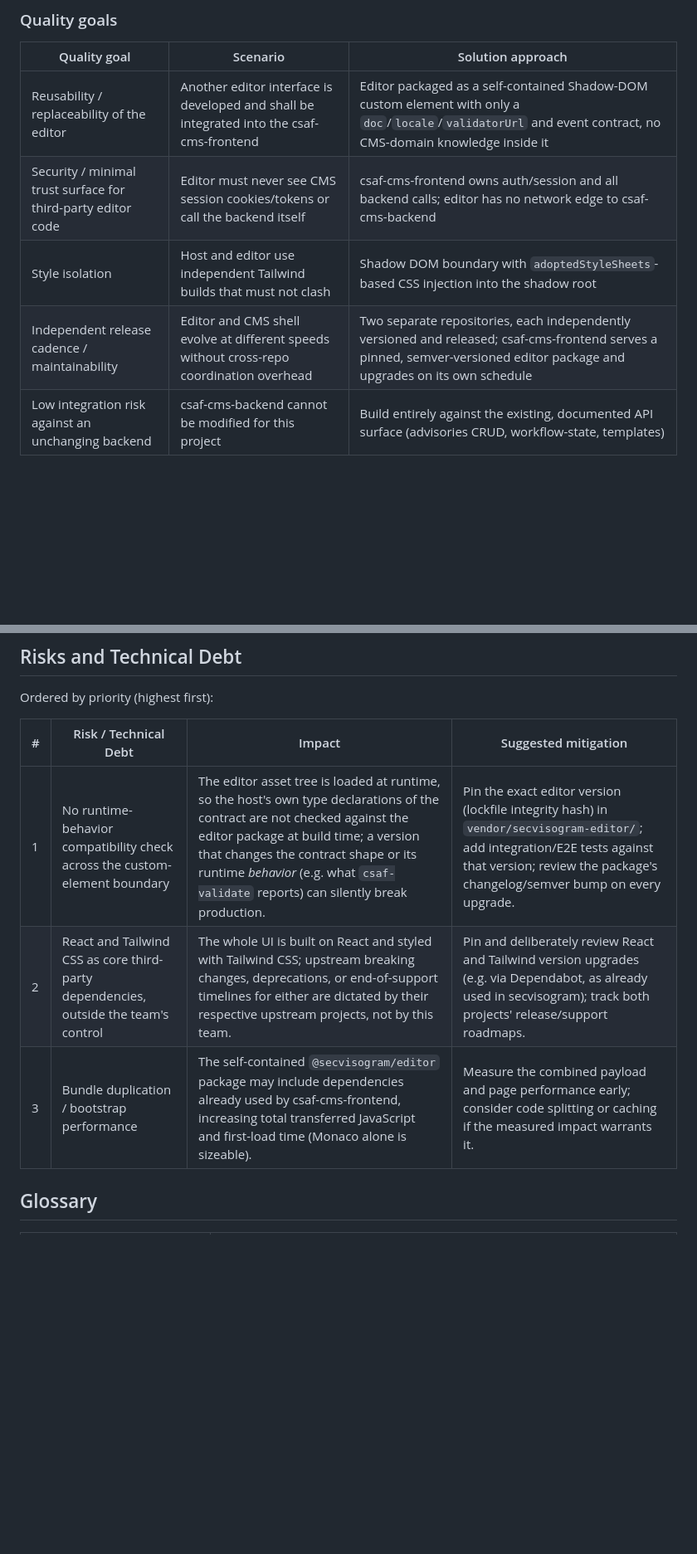
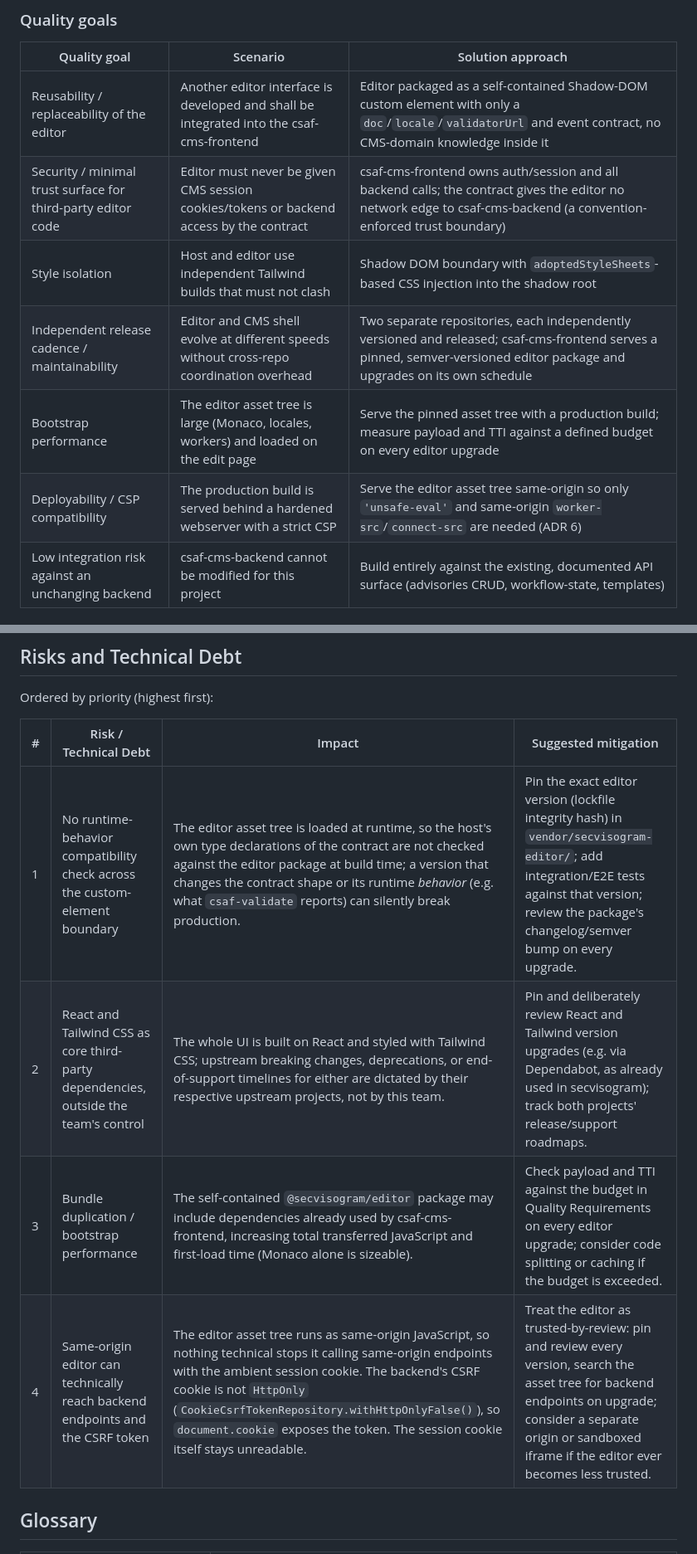
Before and after one commit to secvisogram/csaf-cms-frontend, a Markdown page: docs/spec.md, 2 parts joined by grey strips. Shown at 83% size. GitHub-like rendering; blank space fills up the shorter version.

```diff
--- a/docs/spec.md
+++ b/docs/spec.md
@@ -74,9 +74,11 @@ Note: csaf-cms-backend is explicitly out of scope for this system; csaf-cms-fron
 | Quality goal                                                 | Scenario                                                                                 | Solution approach                                                                                                                                                         |
 | ------------------------------------------------------------ | ---------------------------------------------------------------------------------------- | ------------------------------------------------------------------------------------------------------------------------------------------------------------------------- |
 | Reusability / replaceability of the editor                   | Another editor interface is developed and shall be integrated into the csaf-cms-frontend | Editor packaged as a self-contained Shadow-DOM custom element with only a `doc`/`locale`/`validatorUrl` and event contract, no CMS-domain knowledge inside it             |
-| Security / minimal trust surface for third-party editor code | Editor must never see CMS session cookies/tokens or call the backend itself              | csaf-cms-frontend owns auth/session and all backend calls; editor has no network edge to csaf-cms-backend                                                                 |
+| Security / minimal trust surface for third-party editor code | Editor must never be given CMS session cookies/tokens or backend access by the contract  | csaf-cms-frontend owns auth/session and all backend calls; the contract gives the editor no network edge to csaf-cms-backend (a convention-enforced trust boundary)       |
 | Style isolation                                              | Host and editor use independent Tailwind builds that must not clash                      | Shadow DOM boundary with `adoptedStyleSheets`-based CSS injection into the shadow root                                                                                    |
 | Independent release cadence / maintainability                | Editor and CMS shell evolve at different speeds without cross-repo coordination overhead | Two separate repositories, each independently versioned and released; csaf-cms-frontend serves a pinned, semver-versioned editor package and upgrades on its own schedule |
+| Bootstrap performance                                        | The editor asset tree is large (Monaco, locales, workers) and loaded on the edit page    | Serve the pinned asset tree with a production build; measure payload and TTI against a defined budget on every editor upgrade                                             |
+| Deployability / CSP compatibility                            | The production build is served behind a hardened webserver with a strict CSP             | Serve the editor asset tree same-origin so only `'unsafe-eval'` and same-origin `worker-src`/`connect-src` are needed (ADR 6)                                             |
 | Low integration risk against an unchanging backend           | csaf-cms-backend cannot be modified for this project                                     | Build entirely against the existing, documented API surface (advisories CRUD, workflow-state, templates)                                                                  |
 
 ## Building Block View
@@ -312,11 +316,12 @@ The quality goals in solution strategy name the top priorities; this section mak
 
 Ordered by priority (highest first):
 
-| #   | Risk / Technical Debt                                                               | Impact                                                                                                                                                                                                                                                                                           | Suggested mitigation                                                                                                                                                                                 |
-| --- | ----------------------------------------------------------------------------------- | ------------------------------------------------------------------------------------------------------------------------------------------------------------------------------------------------------------------------------------------------------------------------------------------------ | ---------------------------------------------------------------------------------------------------------------------------------------------------------------------------------------------------- |
-| 1   | No runtime-behavior compatibility check across the custom-element boundary          | The editor asset tree is loaded at runtime, so the host's own type declarations of the contract are not checked against the editor package at build time; a version that changes the contract shape or its runtime _behavior_ (e.g. what `csaf-validate` reports) can silently break production. | Pin the exact editor version (lockfile integrity hash) in `vendor/secvisogram-editor/`; add integration/E2E tests against that version; review the package's changelog/semver bump on every upgrade. |
-| 2   | React and Tailwind CSS as core third-party dependencies, outside the team's control | The whole UI is built on React and styled with Tailwind CSS; upstream breaking changes, deprecations, or end-of-support timelines for either are dictated by their respective upstream projects, not by this team.                                                                               | Pin and deliberately review React and Tailwind version upgrades (e.g. via Dependabot, as already used in secvisogram); track both projects' release/support roadmaps.                                |
-| 3   | Bundle duplication / bootstrap performance                                          | The self-contained `@secvisogram/editor` package may include dependencies already used by csaf-cms-frontend, increasing total transferred JavaScript and first-load time (Monaco alone is sizeable).                                                                                             | Measure the combined payload and page performance early; consider code splitting or caching if the measured impact warrants it.                                                                      |
+| #   | Risk / Technical Debt                                                               | Impact                                                                                                                                                                                                                                                                                                                                | Suggested mitigation                                                                                                                                                                                                 |
+| --- | ----------------------------------------------------------------------------------- | ------------------------------------------------------------------------------------------------------------------------------------------------------------------------------------------------------------------------------------------------------------------------------------------------------------------------------------- | -------------------------------------------------------------------------------------------------------------------------------------------------------------------------------------------------------------------- |
+| 1   | No runtime-behavior compatibility check across the custom-element boundary          | The editor asset tree is loaded at runtime, so the host's own type declarations of the contract are not checked against the editor package at build time; a version that changes the contract shape or its runtime _behavior_ (e.g. what `csaf-validate` reports) can silently break production.                                      | Pin the exact editor version (lockfile integrity hash) in `vendor/secvisogram-editor/`; add integration/E2E tests against that version; review the package's changelog/semver bump on every upgrade.                 |
+| 2   | React and Tailwind CSS as core third-party dependencies, outside the team's control | The whole UI is built on React and styled with Tailwind CSS; upstream breaking changes, deprecations, or end-of-support timelines for either are dictated by their respective upstream projects, not by this team.                                                                                                                    | Pin and deliberately review React and Tailwind version upgrades (e.g. via Dependabot, as already used in secvisogram); track both projects' release/support roadmaps.                                                |
+| 3   | Bundle duplication / bootstrap performance                                          | The self-contained `@secvisogram/editor` package may include dependencies already used by csaf-cms-frontend, increasing total transferred JavaScript and first-load time (Monaco alone is sizeable).                                                                                                                                  | Check payload and TTI against the budget in Quality Requirements on every editor upgrade; consider code splitting or caching if the budget is exceeded.                                                              |
+| 4   | Same-origin editor can technically reach backend endpoints and the CSRF token       | The editor asset tree runs as same-origin JavaScript, so nothing technical stops it calling same-origin endpoints with the ambient session cookie. The backend's CSRF cookie is not `HttpOnly` (`CookieCsrfTokenRepository.withHttpOnlyFalse()`), so `document.cookie` exposes the token. The session cookie itself stays unreadable. | Treat the editor as trusted-by-review: pin and review every version, search the asset tree for backend endpoints on upgrade; consider a separate origin or sandboxed iframe if the editor ever becomes less trusted. |
 
 ## Glossary
 
```
Also changed, not shown: other parts of docs/spec.md (+13 -11 lines).
